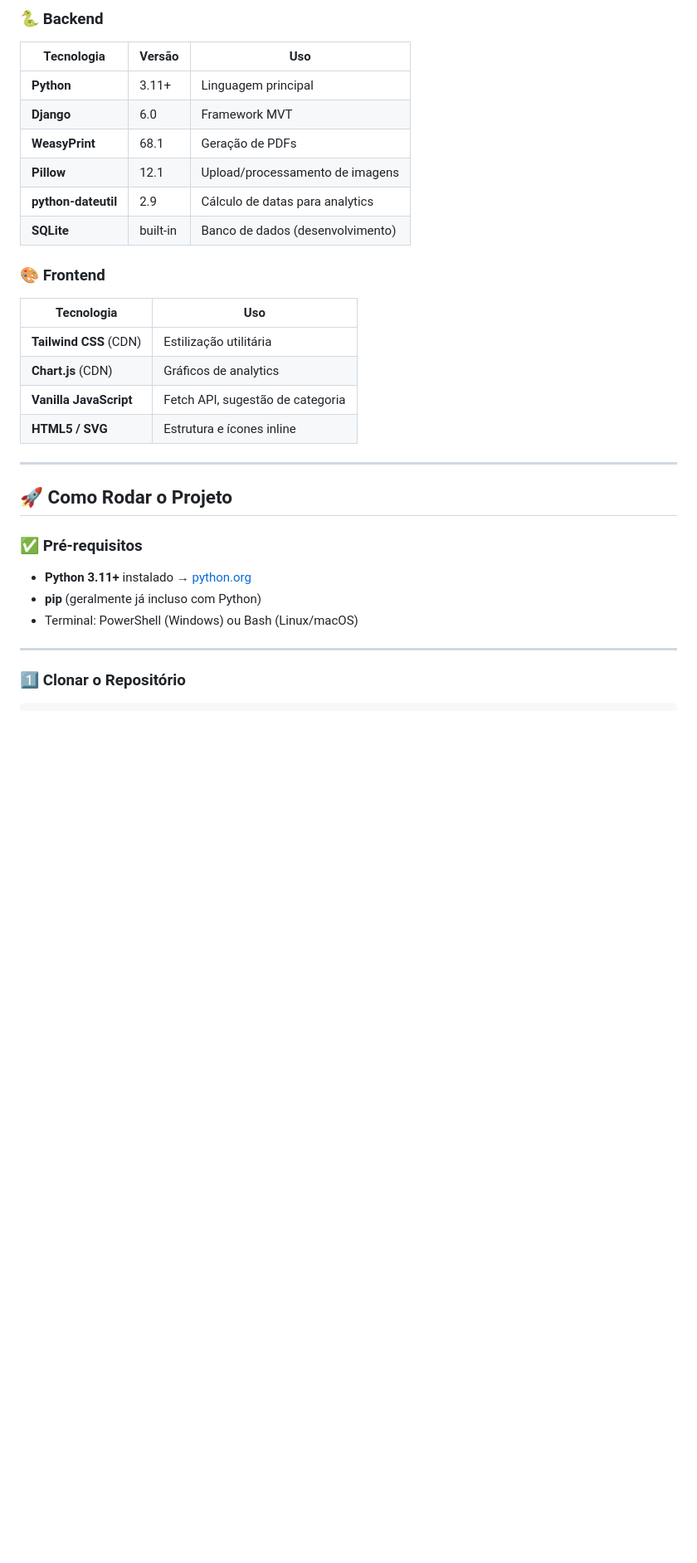
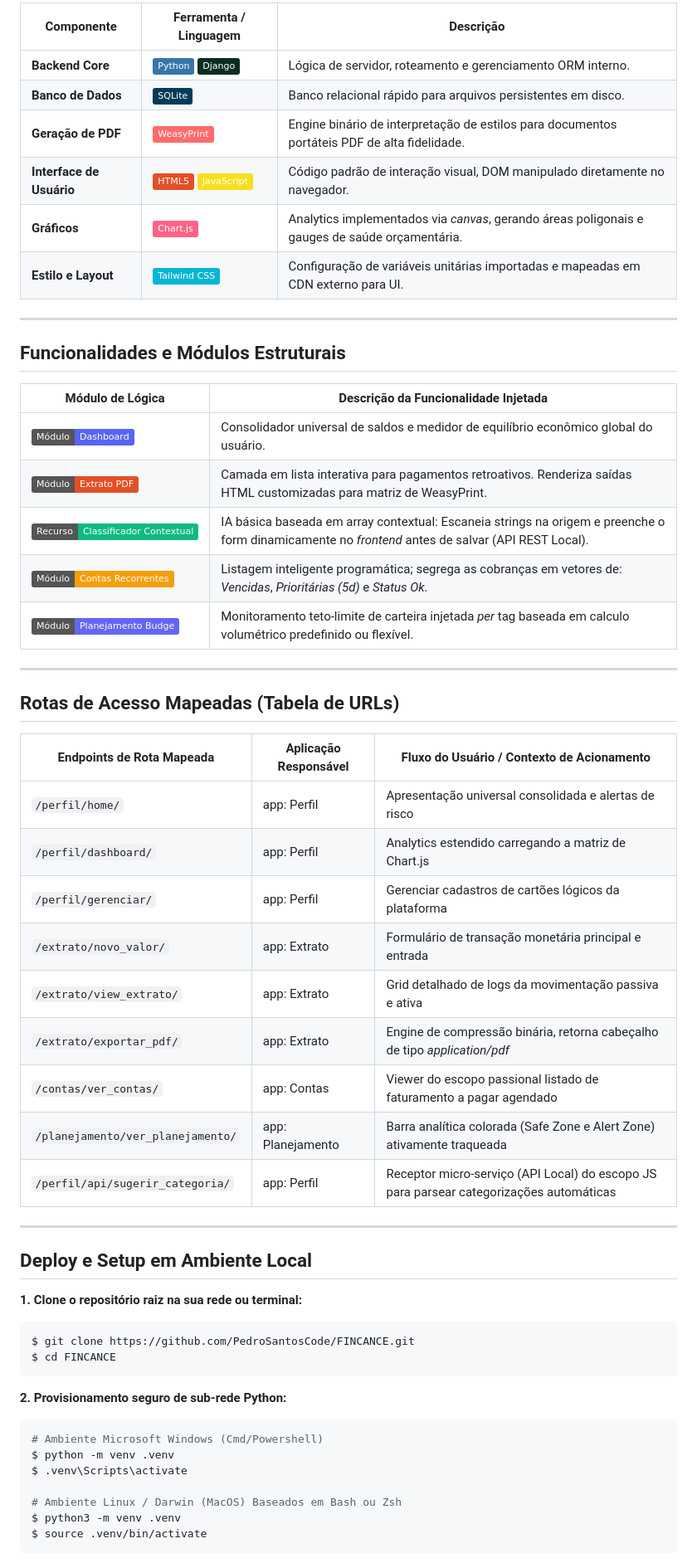
Before and after one commit to PedroSantosCode/FINCANCE, a Markdown page: README.md, the part around one of its changes. Shown at 83% size. Rendered like a GitHub page; badges without logos; blank space fills up the shorter version.

````diff
--- a/README.md
+++ b/README.md
@@ -45,32 +41,59 @@
 
-### 🐍 Backend
-| Tecnologia | Versão | Uso |
-|---|---|---|
-| **Python** | 3.11+ | Linguagem principal |
-| **Django** | 6.0 | Framework MVT |
-| **WeasyPrint** | 68.1 | Geração de PDFs |
-| **Pillow** | 12.1 | Upload/processamento de imagens |
-| **python-dateutil** | 2.9 | Cálculo de datas para analytics |
-| **SQLite** | built-in | Banco de dados (desenvolvimento) |
-
-### 🎨 Frontend
-| Tecnologia | Uso |
-|---|---|
-| **Tailwind CSS** (CDN) | Estilização utilitária |
-| **Chart.js** (CDN) | Gráficos de analytics |
-| **Vanilla JavaScript** | Fetch API, sugestão de categoria |
-| **HTML5 / SVG** | Estrutura e ícones inline |
+| Componente | Ferramenta / Linguagem | Descrição |
+|-----------|------------------------|-----------|
+| **Backend Core** | ![Python](https://img.shields.io/badge/Python-3776AB?style=flat&logo=python&logoColor=white) ![Django](https://img.shields.io/badge/Django-092E20?style=flat&logo=django&logoColor=white) | Lógica de servidor, roteamento e gerenciamento ORM interno. |
+| **Banco de Dados** | ![SQLite](https://img.shields.io/badge/SQLite-003B57?style=flat&logo=sqlite&logoColor=white) | Banco relacional rápido para arquivos persistentes em disco. |
+| **Geração de PDF** | ![WeasyPrint](https://img.shields.io/badge/WeasyPrint-FF6B6B?style=flat) | Engine binário de interpretação de estilos para documentos portáteis PDF de alta fidelidade. |
+| **Interface de Usuário** | ![HTML5](https://img.shields.io/badge/HTML5-E34F26?style=flat&logo=html5&logoColor=white) ![VanillaJS](https://img.shields.io/badge/JavaScript-F7DF1E?style=flat&logo=javascript&logoColor=black) | Código padrão de interação visual, DOM manipulado diretamente no navegador. |
+| **Gráficos** | ![Chart.js](https://img.shields.io/badge/Chart.js-FF6384?style=flat&logo=chartdotjs&logoColor=white) | Analytics implementados via _canvas_, gerando áreas poligonais e gauges de saúde orçamentária. |
+| **Estilo e Layout** | ![TailwindCSS](https://img.shields.io/badge/Tailwind_CSS-06B6D4?style=flat&logo=tailwindcss&logoColor=white) | Configuração de variáveis unitárias importadas e mapeadas em CDN externo para UI. |
 
 ---
 
-## 🚀 Como Rodar o Projeto
+## Funcionalidades e Módulos Estruturais
 
-### ✅ Pré-requisitos
-
-- **Python 3.11+** instalado → [python.org](https://www.python.org/downloads/)
-- **pip** (geralmente já incluso com Python)
-- Terminal: PowerShell (Windows) ou Bash (Linux/macOS)
+| Módulo de Lógica | Descrição da Funcionalidade Injetada |
+|------------------|---------------------------------------|
+| ![Perfil e Dashboard](https://img.shields.io/badge/Módulo-Dashboard-5865F2?style=flat) | Consolidador universal de saldos e medidor de equilíbrio econômico global do usuário. |
+| ![Módulo Extrato](https://img.shields.io/badge/Módulo-Extrato_PDF-E34F26?style=flat) | Camada em lista interativa para pagamentos retroativos. Renderiza saídas HTML customizadas para matriz de WeasyPrint. |
+| ![Bot de Categoria](https://img.shields.io/badge/Recurso-Classificador_Contextual-10B981?style=flat) | IA básica baseada em array contextual: Escaneia strings na origem e preenche o form dinamicamente no _frontend_ antes de salvar (API REST Local). |
+| ![Agendamento Mensal](https://img.shields.io/badge/Módulo-Contas_Recorrentes-F59E0B?style=flat) | Listagem inteligente programática; segrega as cobranças em vetores de: _Vencidas_, _Prioritárias (5d)_ e _Status Ok_. |
+| ![Indicador de Metas](https://img.shields.io/badge/Módulo-Planejamento_Budge-6366F1?style=flat) | Monitoramento teto-limite de carteira injetada _per_ tag baseada em calculo volumétrico predefinido ou flexível. |
 
 ---
 
-### 1️⃣ Clonar o Repositório
+## Rotas de Acesso Mapeadas (Tabela de URLs)
+
+| Endpoints de Rota Mapeada | Aplicação Responsável | Fluxo do Usuário / Contexto de Acionamento |
+|--------------|-----------|------------------------|
+| `/perfil/home/` | app: Perfil | Apresentação universal consolidada e alertas de risco |
+| `/perfil/dashboard/` | app: Perfil | Analytics estendido carregando a matriz de Chart.js |
+| `/perfil/gerenciar/` | app: Perfil | Gerenciar cadastros de cartões lógicos da plataforma |
+| `/extrato/novo_valor/` | app: Extrato | Formulário de transação monetária principal e entrada |
+| `/extrato/view_extrato/` | app: Extrato | Grid detalhado de logs da movimentação passiva e ativa |
+| `/extrato/exportar_pdf/` | app: Extrato | Engine de compressão binária, retorna cabeçalho de tipo _application/pdf_ |
+| `/contas/ver_contas/` | app: Contas | Viewer do escopo passional listado de faturamento a pagar agendado |
+| `/planejamento/ver_planejamento/` | app: Planejamento | Barra analítica colorada (Safe Zone e Alert Zone) ativamente traqueada |
+| `/perfil/api/sugerir_categoria/` | app: Perfil | Receptor micro-serviço (API Local) do escopo JS para parsear categorizações automáticas |
+
+---
+
+## Deploy e Setup em Ambiente Local
+
+**1. Clone o repositório raiz na sua rede ou terminal:**
+```bash
+$ git clone https://github.com/PedroSantosCode/FINCANCE.git
+$ cd FINCANCE
+```
+
+**2. Provisionamento seguro de sub-rede Python:**
+```bash
+# Ambiente Microsoft Windows (Cmd/Powershell)
+$ python -m venv .venv
+$ .venv\Scripts\activate
+
+# Ambiente Linux / Darwin (MacOS) Baseados em Bash ou Zsh
+$ python3 -m venv .venv
+$ source .venv/bin/activate
+```
+
````
Also changed, not shown: other parts of README.md (+41 -199 lines), imgsource/BankSlip.png (added), imgsource/BlogNews.png (added), imgsource/Dashboard.png (added), imgsource/Extract.png (added), imgsource/Planning.png (added), 2 other files.
